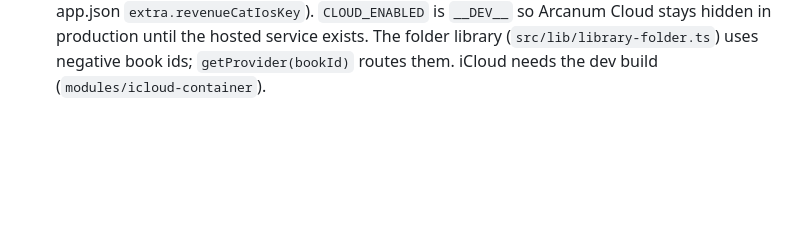
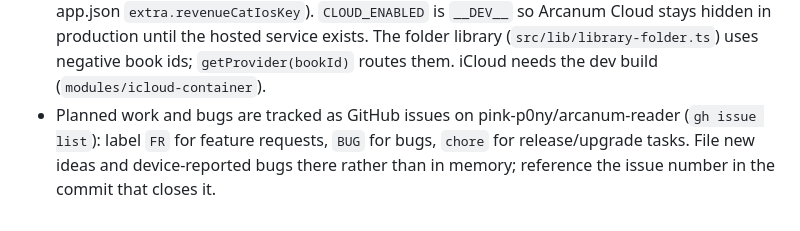
Before and after one commit to pink-p0ny/arcanum-reader, a Markdown page: CLAUDE.md, the part around the change. Drawn GitHub-style; blank space fills up the shorter version.

Commit message:
Point contributors at the GitHub issue tracker (FR/BUG/chore labels)

```diff
--- a/CLAUDE.md
+++ b/CLAUDE.md
@@ -71,3 +71,6 @@
   `extra.revenueCatIosKey`). `CLOUD_ENABLED` is `__DEV__` so Arcanum Cloud stays hidden in production until
   the hosted service exists. The folder library (`src/lib/library-folder.ts`) uses negative book ids;
   `getProvider(bookId)` routes them. iCloud needs the dev build (`modules/icloud-container`).
+- Planned work and bugs are tracked as GitHub issues on pink-p0ny/arcanum-reader (`gh issue list`): label `FR`
+  for feature requests, `BUG` for bugs, `chore` for release/upgrade tasks. File new ideas and device-reported
+  bugs there rather than in memory; reference the issue number in the commit that closes it.
```
